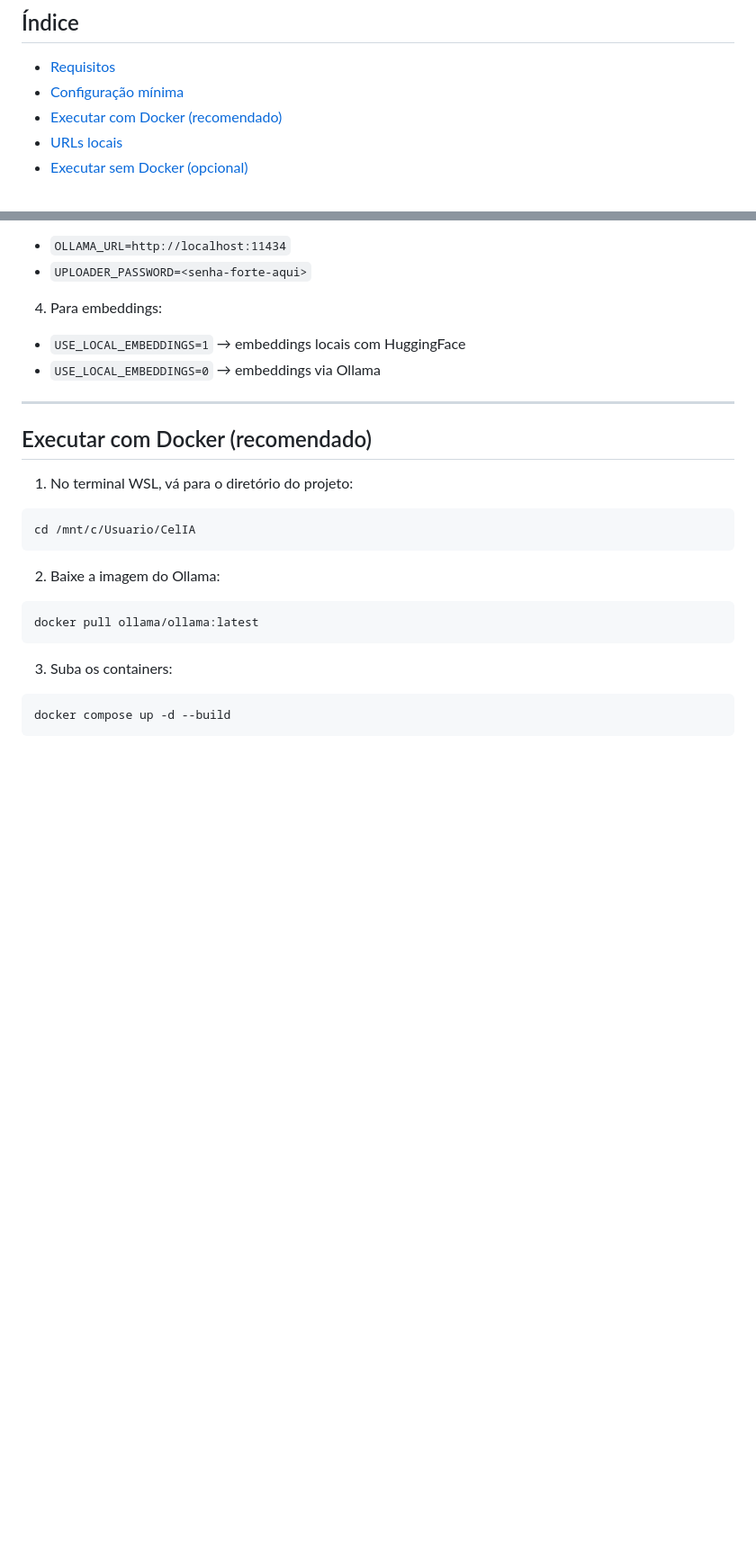
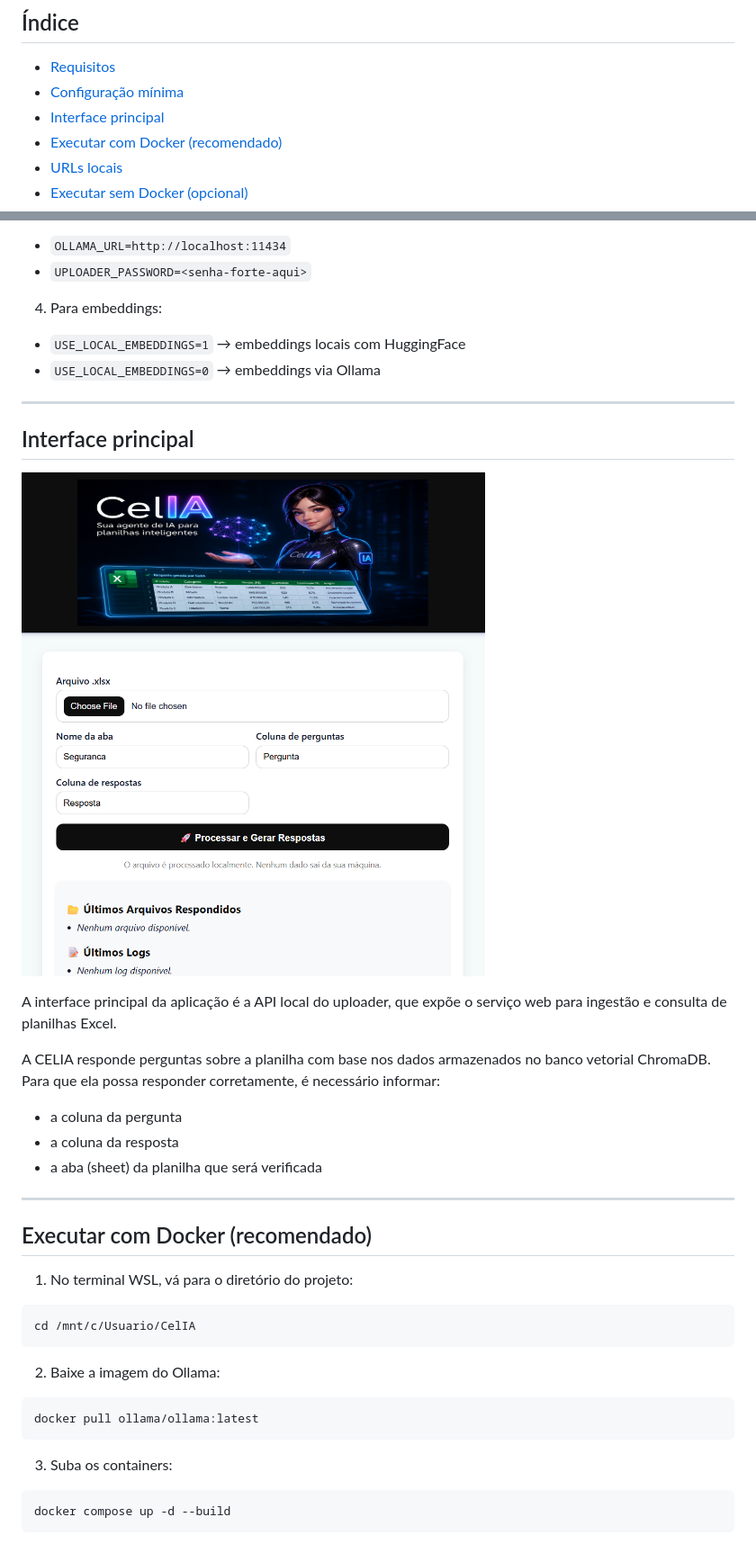
Before and after one commit to karendcs/CELIA, a Markdown page: README.md, 2 parts joined by grey strips. Shown at 90% size. Drawn GitHub-style; pictures changed too: assets/celia-interface.png (added); blank space fills up the shorter version.

Commit message:
Adicionado imagem da interface

```diff
--- a/README.md
+++ b/README.md
@@ -6,6 +6,7 @@ CelIA é uma agente de IA local especializada em responder planilhas Excel de fo
 
 - [Requisitos](#requisitos)
 - [Configuração mínima](#configuração-mínima)
+- [Interface principal](#interface-principal)
 - [Executar com Docker (recomendado)](#executar-com-docker-recomendado)
 - [URLs locais](#urls-locais)
 - [Executar sem Docker (opcional)](#executar-sem-docker-opcional)
@@ -45,6 +46,20 @@ cp wsl/settings.example.env wsl/settings.env
 
 - `USE_LOCAL_EMBEDDINGS=1` → embeddings locais com HuggingFace
 - `USE_LOCAL_EMBEDDINGS=0` → embeddings via Ollama
+
+---
+
+## Interface principal
+
+![Interface principal da CelIA](assets/celia-interface.png)
+
+A interface principal da aplicação é a API local do uploader, que expõe o serviço web para ingestão e consulta de planilhas Excel.
+
+A CELIA responde perguntas sobre a planilha com base nos dados armazenados no banco vetorial ChromaDB. Para que ela possa responder corretamente, é necessário informar:
+
+- a coluna da pergunta
+- a coluna da resposta
+- a aba (sheet) da planilha que será verificada
 
 ---
 
```
